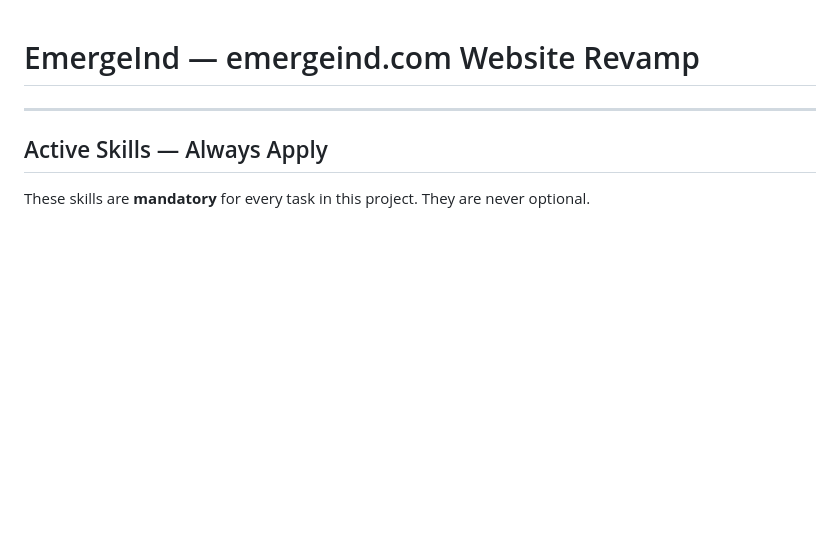
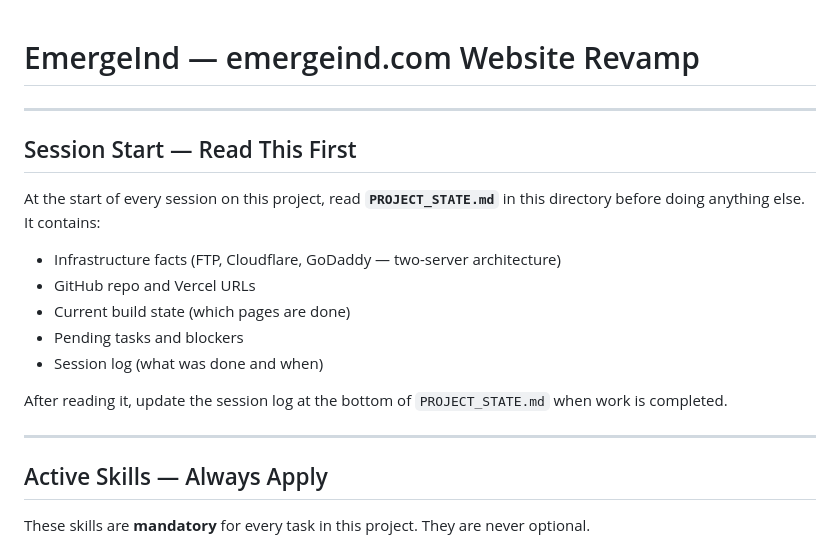
Before and after one commit to rajeshyou-cloud/emergeind, a Markdown page: CLAUDE.md, the part around the change. GitHub-like rendering; blank space fills up the shorter version.

Commit message:
Add session-start instruction to CLAUDE.md — read PROJECT_STATE.md first

```diff
--- a/CLAUDE.md
+++ b/CLAUDE.md
@@ -1,4 +1,17 @@
 # EmergeInd — emergeind.com Website Revamp
+
+---
+
+## Session Start — Read This First
+
+At the start of every session on this project, read **`PROJECT_STATE.md`** in this directory before doing anything else. It contains:
+- Infrastructure facts (FTP, Cloudflare, GoDaddy — two-server architecture)
+- GitHub repo and Vercel URLs
+- Current build state (which pages are done)
+- Pending tasks and blockers
+- Session log (what was done and when)
+
+After reading it, update the session log at the bottom of `PROJECT_STATE.md` when work is completed.
 
 ---
 
```
